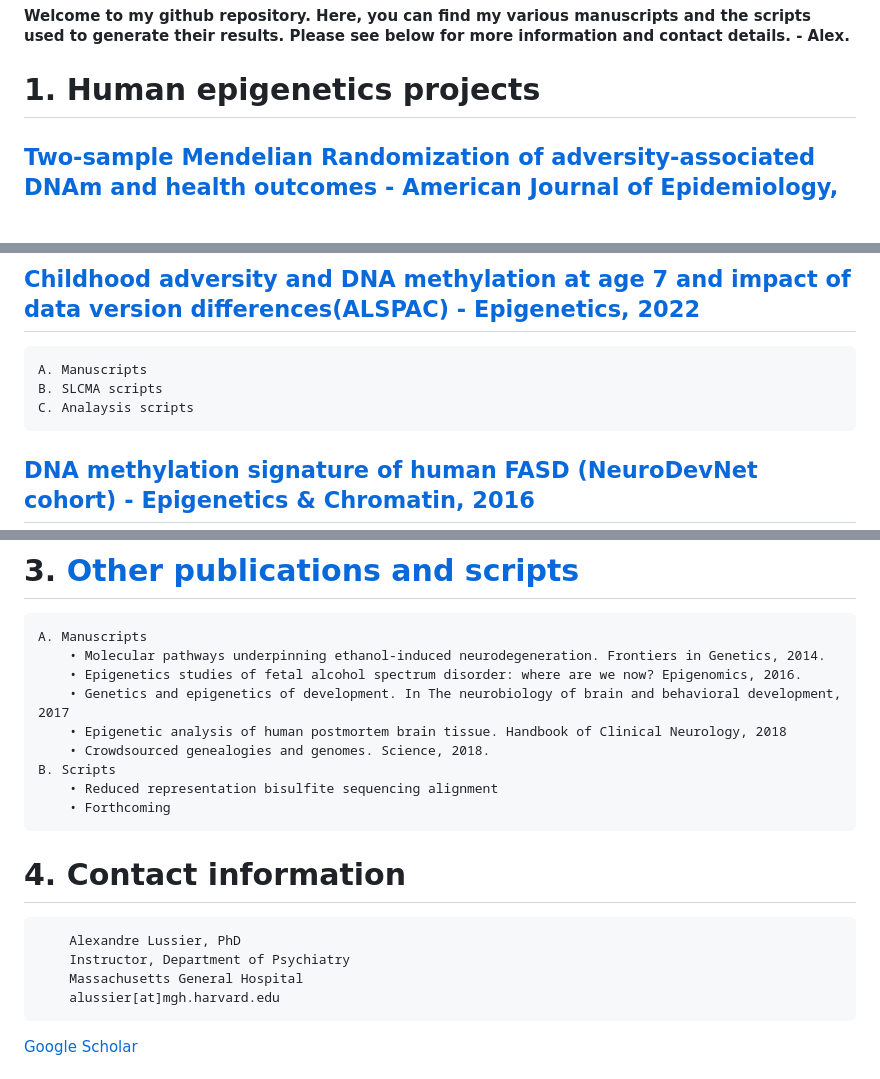
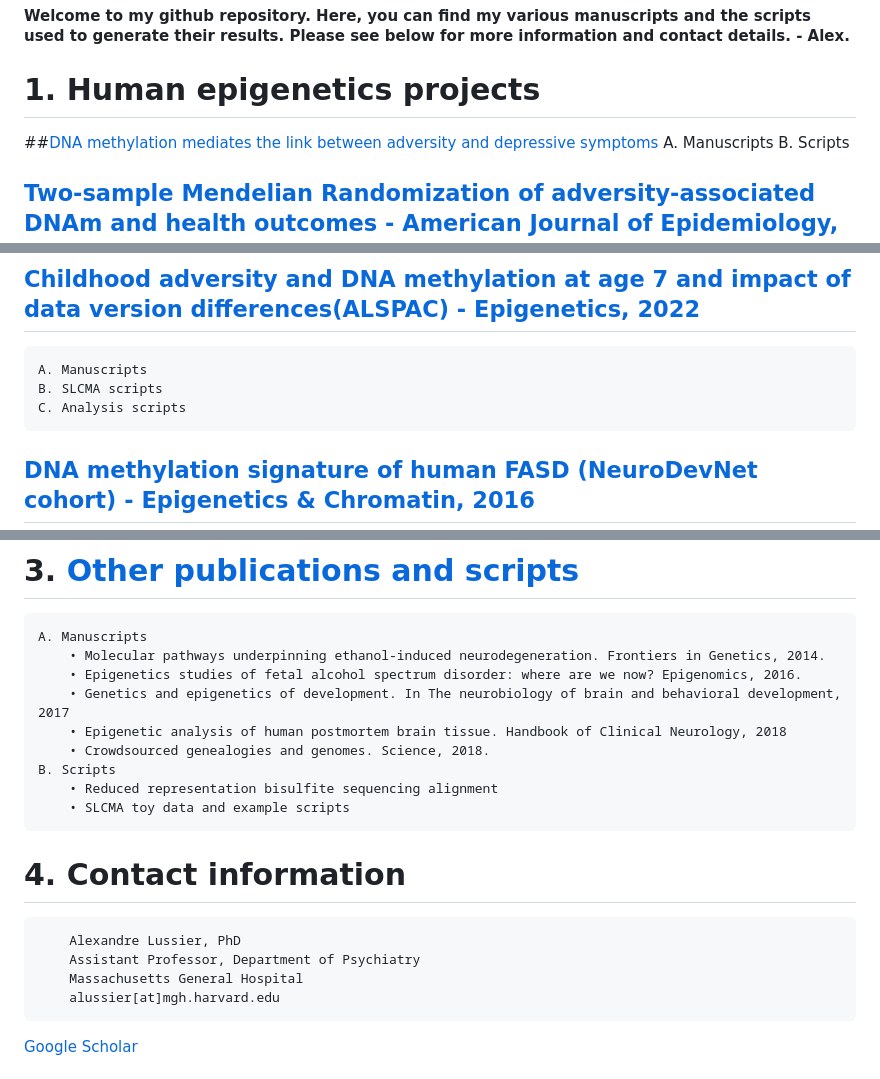
Before and after one commit to alussier17/alussier_scripts, a Markdown page: README.md, 3 parts joined by grey strips. Rendered like a GitHub page.

Commit message:
Update README.md
updated with mediation paper scripts (previously on Dunn lab github) and SLCMA toy data code

```diff
--- a/README.md
+++ b/README.md
@@ -1,6 +1,10 @@
 #### Welcome to my github repository. Here, you can find my various manuscripts and the scripts used to generate their results. Please see below for more information and contact details. - Alex.
 
 # 1. Human epigenetics projects
+##[DNA methylation mediates the link between adversity and depressive symptoms](/Mediation_adversity-DNAm-depression)
+    A. Manuscripts
+    B. Scripts
+
 ## [Two-sample Mendelian Randomization of adversity-associated DNAm and health outcomes - American Journal of Epidemiology, 2024](/DNAm_MR_AJE)
     A. Manuscripts
     B. Scripts
@@ -13,7 +17,7 @@
 ## [Childhood adversity and DNA methylation at age 7 and impact of data version differences(ALSPAC) - Epigenetics, 2022](/ALSPAC_data_differences)
     A. Manuscripts
     B. SLCMA scripts
-    C. Analaysis scripts
+    C. Analysis scripts
 
 ## [DNA methylation signature of human FASD (NeuroDevNet cohort) - Epigenetics & Chromatin, 2016](/DNAm_signature_FASD)
     A. Manuscript
@@ -69,11 +73,11 @@
         • Crowdsourced genealogies and genomes. Science, 2018.
     B. Scripts
         • Reduced representation bisulfite sequencing alignment
-        • Forthcoming
+        • SLCMA toy data and example scripts
 
 # 4. Contact information
         Alexandre Lussier, PhD
-        Instructor, Department of Psychiatry
+        Assistant Professor, Department of Psychiatry
         Massachusetts General Hospital
         alussier[at]mgh.harvard.edu
 [Google Scholar](https://scholar.google.ca/citations?user=l1MwrMkAAAAJ&hl=en)
```
